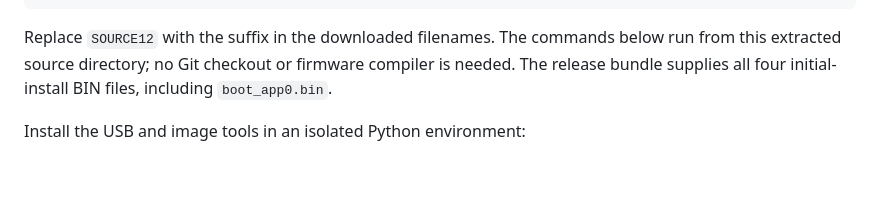
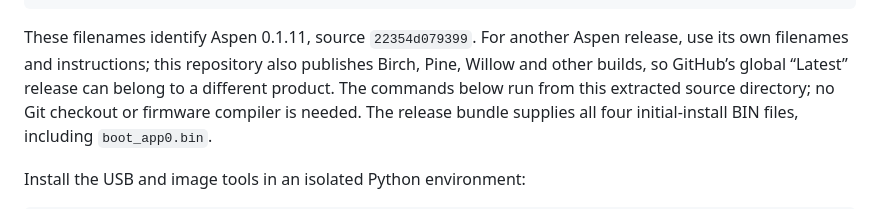
Before and after one commit to slepp/meshcore-aspen, a Markdown page: firmware/esp32/PUBLIC_SETUP.md, the part around one of its changes. Drawn GitHub-style; blank space fills up the shorter version.

````diff
--- a/firmware/esp32/PUBLIC_SETUP.md
+++ b/firmware/esp32/PUBLIC_SETUP.md
@@ -75,7 +122,10 @@ tar -xzf "$APP/source.tar.gz" -C "$WORK/source"
 cd "$WORK/source"
 ```
 
-Replace `SOURCE12` with the suffix in the downloaded filenames. The commands
+These filenames identify Aspen 0.1.11, source `22354d079399`. For another
+Aspen release, use its own filenames and instructions; this repository also
+publishes Birch, Pine, Willow and other builds, so GitHub’s global “Latest”
+release can belong to a different product. The commands
 below run from this extracted source directory; no Git checkout or firmware
 compiler is needed. The release bundle supplies all four initial-install BIN
 files, including `boot_app0.bin`.
````
Also changed, not shown: other parts of firmware/esp32/PUBLIC_SETUP.md (+52 -5 lines), README.md (+1 -1 lines), firmware/esp32/README.md (+1 -1 lines).
